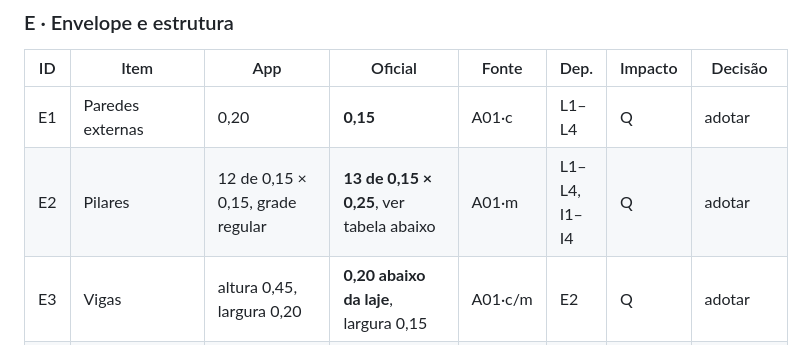
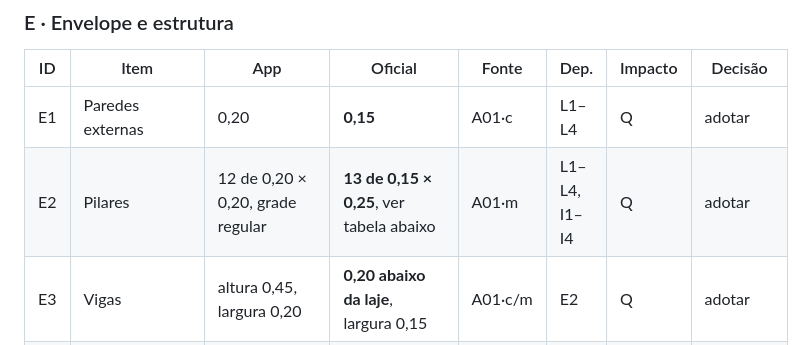
Before and after one commit to FernandoHeisser/plantas, a Markdown page: docs/RECONCILIACAO-V1.md, the part around the change. Rendered like a GitHub page.

Commit message:
docs: corrige a seção atual dos pilares no inventário (0,20 × 0,20)
Conferido no retrato da geometria da app.

Co-Authored-By: Claude Opus 5.5 <noreply@anthropic.com>

```diff
--- a/docs/RECONCILIACAO-V1.md
+++ b/docs/RECONCILIACAO-V1.md
@@ -98,7 +98,7 @@ Recuos oficiais, todos fechando: frente 17,00 · fundos 14,90 · norte 4,75 · s
 | ID | Item | App | Oficial | Fonte | Dep. | Impacto | Decisão |
 |---|---|---|---|---|---|---|---|
 | E1 | Paredes externas | 0,20 | **0,15** | A01·c | L1–L4 | Q | adotar |
-| E2 | Pilares | 12 de 0,15 × 0,15, grade regular | **13 de 0,15 × 0,25**, ver tabela abaixo | A01·m | L1–L4, I1–I4 | Q | adotar |
+| E2 | Pilares | 12 de 0,20 × 0,20, grade regular | **13 de 0,15 × 0,25**, ver tabela abaixo | A01·m | L1–L4, I1–I4 | Q | adotar |
 | E3 | Vigas | altura 0,45, largura 0,20 | **0,20 abaixo da laje**, largura 0,15 | A01·c/m | E2 | Q | adotar |
 | E4 | Viga aparente no estar | não existe | mE 21,20→21,35, atravessa o estar de norte a sul, entre P4 e P5 | A01·m | E2 | A | adotar |
 | E5 | Viga sobre o hall | não existe | mN 4,65→4,80, mE 17,15→18,30 | A01·m | E2, I1 | A | adotar |
```
